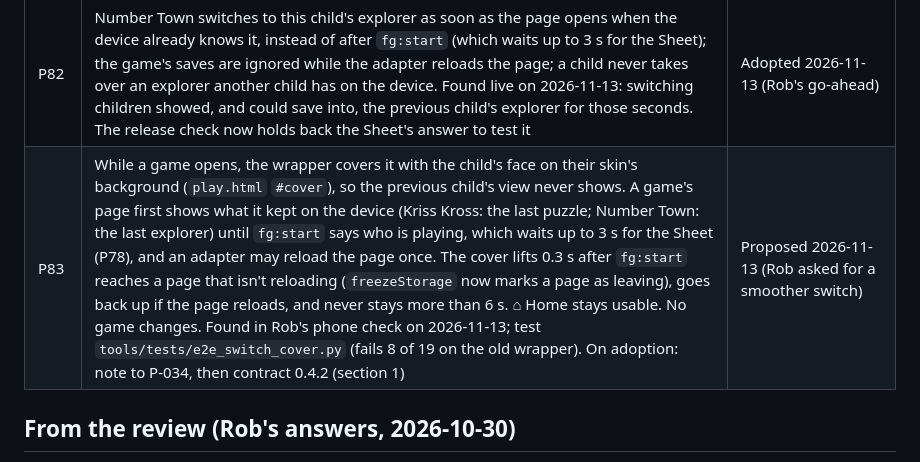
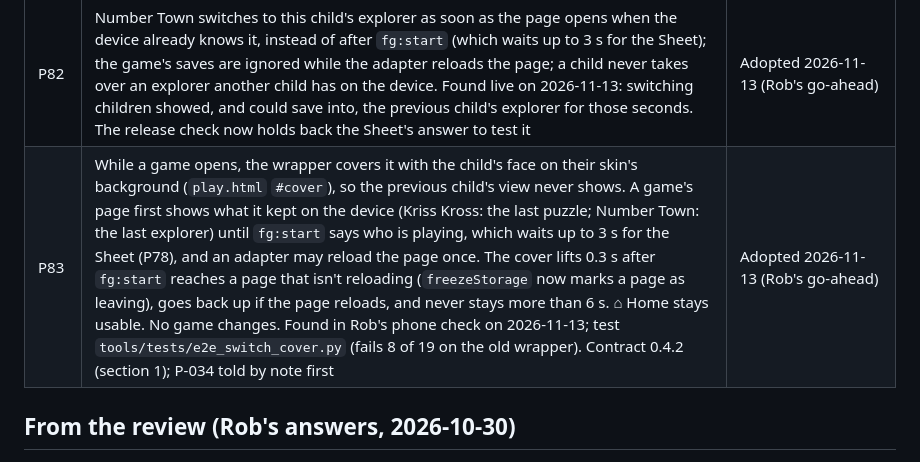
Before and after one commit to RobL89/family-games, a Markdown page: docs/decisions.md, the part around the change. Drawn GitHub-style.

```diff
--- a/docs/decisions.md
+++ b/docs/decisions.md
@@ -81,7 +81,7 @@ Every decision for the launcher, numbered for good: a P-number is never reused o
 | P80 | A one-page checklist for taking in an artifact game, `games/_common/README.md`: what to look for in the maker's page (its own storage, when it saves, its own players, sound, buttons, permissions, other sites, names, settings) and what each answer means, plus the release checks to add. Written from this chat's lessons | Proposed 2026-11-13 (Rob asked for lessons learnt to be recorded) |
 | P81 | A game waits up to 5 seconds for the wrapper's `fg:start` (`shared/bridge.js` WAIT_MS), not 1.5. Found live on 2026-11-13: the wrapper waits up to 3 s to re-read the child's profile (P78), the live Sheet takes 2.5 to 3 s, so every game gave up and ran on its own (no name, lists, sound setting or saving). The wrapper's wait stays at 3 s. Tests now include a slow stand-in Sheet. Contract 0.4.1; P-034 told by note first | Adopted 2026-11-13 (Rob's go-ahead) |
 | P82 | Number Town switches to this child's explorer as soon as the page opens when the device already knows it, instead of after `fg:start` (which waits up to 3 s for the Sheet); the game's saves are ignored while the adapter reloads the page; a child never takes over an explorer another child has on the device. Found live on 2026-11-13: switching children showed, and could save into, the previous child's explorer for those seconds. The release check now holds back the Sheet's answer to test it | Adopted 2026-11-13 (Rob's go-ahead) |
-| P83 | While a game opens, the wrapper covers it with the child's face on their skin's background (`play.html` `#cover`), so the previous child's view never shows. A game's page first shows what it kept on the device (Kriss Kross: the last puzzle; Number Town: the last explorer) until `fg:start` says who is playing, which waits up to 3 s for the Sheet (P78), and an adapter may reload the page once. The cover lifts 0.3 s after `fg:start` reaches a page that isn't reloading (`freezeStorage` now marks a page as leaving), goes back up if the page reloads, and never stays more than 6 s. ⌂ Home stays usable. No game changes. Found in Rob's phone check on 2026-11-13; test `tools/tests/e2e_switch_cover.py` (fails 8 of 19 on the old wrapper). On adoption: note to P-034, then contract 0.4.2 (section 1) | Proposed 2026-11-13 (Rob asked for a smoother switch) |
+| P83 | While a game opens, the wrapper covers it with the child's face on their skin's background (`play.html` `#cover`), so the previous child's view never shows. A game's page first shows what it kept on the device (Kriss Kross: the last puzzle; Number Town: the last explorer) until `fg:start` says who is playing, which waits up to 3 s for the Sheet (P78), and an adapter may reload the page once. The cover lifts 0.3 s after `fg:start` reaches a page that isn't reloading (`freezeStorage` now marks a page as leaving), goes back up if the page reloads, and never stays more than 6 s. ⌂ Home stays usable. No game changes. Found in Rob's phone check on 2026-11-13; test `tools/tests/e2e_switch_cover.py` (fails 8 of 19 on the old wrapper). Contract 0.4.2 (section 1); P-034 told by note first | Adopted 2026-11-13 (Rob's go-ahead) |
 
 ## From the review (Rob's answers, 2026-10-30)
 
```
Also changed, not shown: docs/PLAN.md (+2 -2 lines), docs/game-contract.md (+3 -1 lines).
